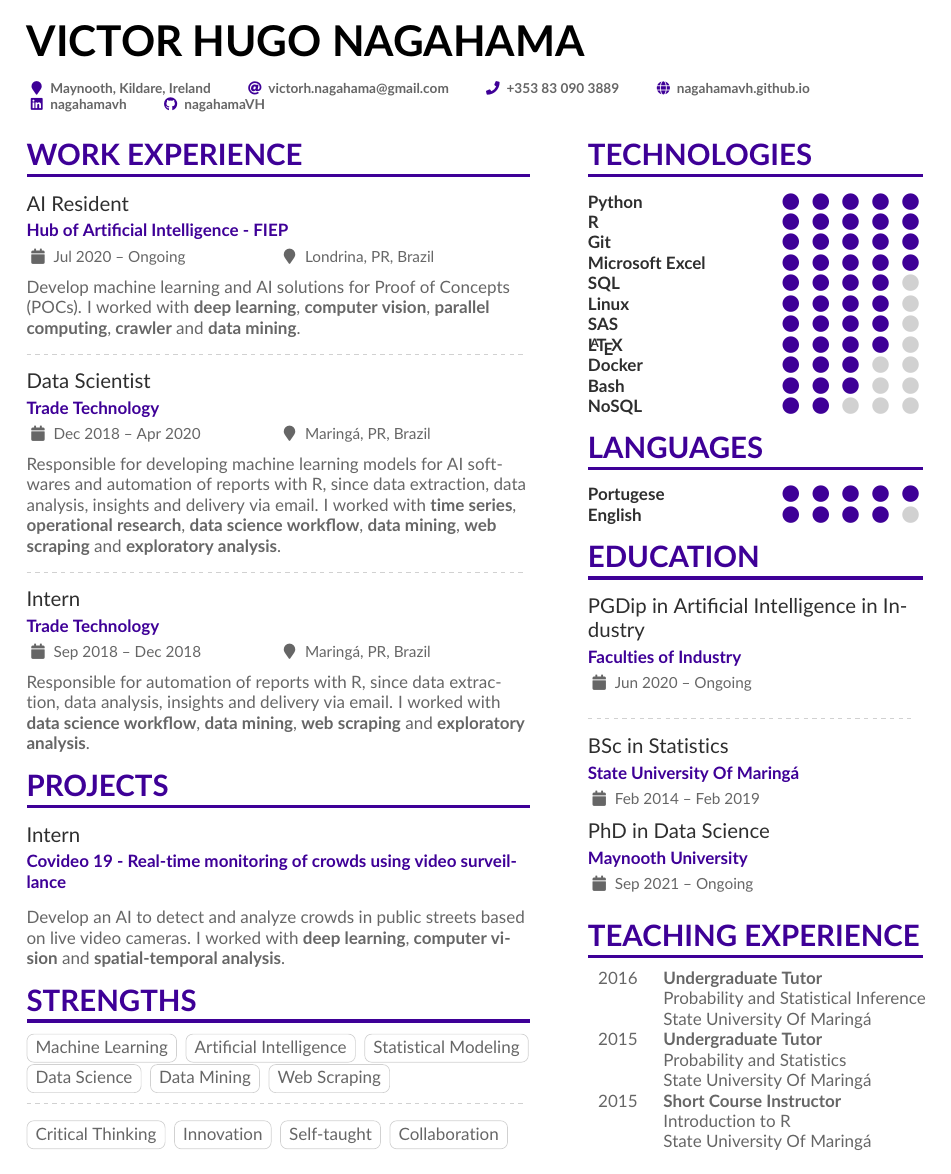
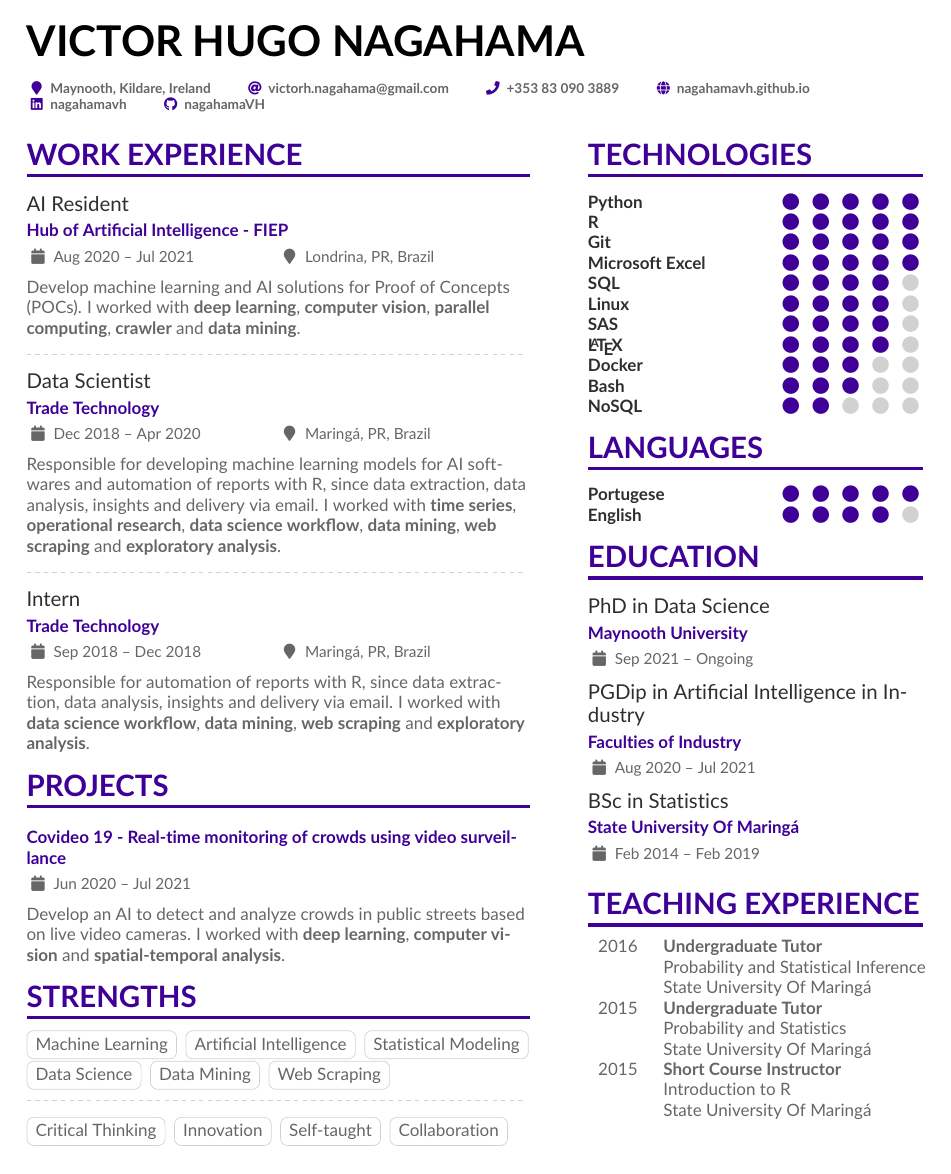
Before and after one commit to nagahamaVH/my-cv, a LaTeX CV (Victor Hugo Nagahama.tex): page 1 of 2. The pictures show the PDF file Victor Hugo Nagahama.pdf that the author committed with the source.

Commit message:
correction dates, phd order in education section and gitignore

```diff
--- a/Victor Hugo Nagahama.tex
+++ b/Victor Hugo Nagahama.tex
@@ -115,7 +115,7 @@
 
 \cvsection{Work Experience}
 
-\cvevent{AI Resident}{Hub of Artificial Intelligence - FIEP}{Jul 2020 -- Ongoing}{Londrina, PR, Brazil}
+\cvevent{AI Resident}{Hub of Artificial Intelligence - FIEP}{Aug 2020 -- Jul 2021}{Londrina, PR, Brazil}
 Develop machine learning and AI solutions for Proof of Concepts (POCs). I worked with \textbf{deep learning}, \textbf{computer vision}, \textbf{parallel computing}, \textbf{crawler} and \textbf{data mining}.
 
 \divider
@@ -130,7 +130,7 @@ Responsible for automation of reports with R, since data extraction, data analys
 
 \cvsection{Projects}
 
-\cvevent{Intern}{Covideo 19 - Real-time monitoring of crowds using video surveillance}{}{}
+\cvevent{}{Covideo 19 - Real-time monitoring of crowds using video surveillance}{Jun 2020 -- Jul 2021}{}
 Develop an AI to detect and analyze crowds in public streets based on live video cameras. I worked with \textbf{deep learning}, \textbf{computer vision} and \textbf{spatial-temporal analysis}.
 
 \cvsection{Strengths}
@@ -214,8 +214,8 @@ Develop an AI to detect and analyze crowds in public streets based on live video
 
 \cvsection{Education}
 
-\cvevent{PGDip in Artificial Intelligence in Industry}{Faculties of Industry}{Jun 2020 -- Ongoing}{}
+\cvevent{PhD in Data Science}{Maynooth University}{Sep 2021 -- Ongoing}{}
 
-\divider
+\cvevent{PGDip in Artificial Intelligence in Industry}{Faculties of Industry}{Aug 2020 -- Jul 2021}{}
 
 \cvevent{BSc in Statistics}{State University Of Maringá}{Feb 2014 -- Feb 2019}{}
```
Also changed, not shown: Victor Hugo Nagahama.pdf, Victor Hugo Nagahama.tex (1 more changed lines), 1 other file.
